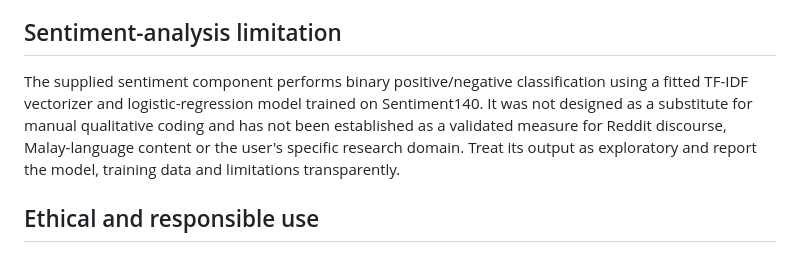
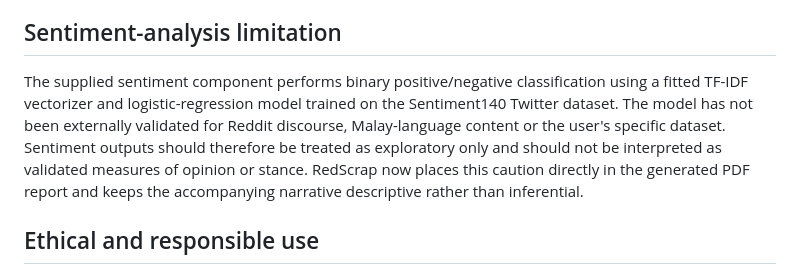
Before and after one commit to saprimad/RedScrap, a Markdown page: README.md, the part around the change. Rendered like a GitHub page.

Commit message:
Document reviewer A2 sentiment limitation

```diff
--- a/README.md
+++ b/README.md
@@ -153,7 +153,7 @@ files are not changed by this update.
 
 ## Sentiment-analysis limitation
 
-The supplied sentiment component performs binary positive/negative classification using a fitted TF-IDF vectorizer and logistic-regression model trained on Sentiment140. It was not designed as a substitute for manual qualitative coding and has not been established as a validated measure for Reddit discourse, Malay-language content or the user's specific research domain. Treat its output as exploratory and report the model, training data and limitations transparently.
+The supplied sentiment component performs binary positive/negative classification using a fitted TF-IDF vectorizer and logistic-regression model trained on the Sentiment140 Twitter dataset. The model has not been externally validated for Reddit discourse, Malay-language content or the user's specific dataset. Sentiment outputs should therefore be treated as exploratory only and should not be interpreted as validated measures of opinion or stance. RedScrap now places this caution directly in the generated PDF report and keeps the accompanying narrative descriptive rather than inferential.
 
 ## Ethical and responsible use
 
```
